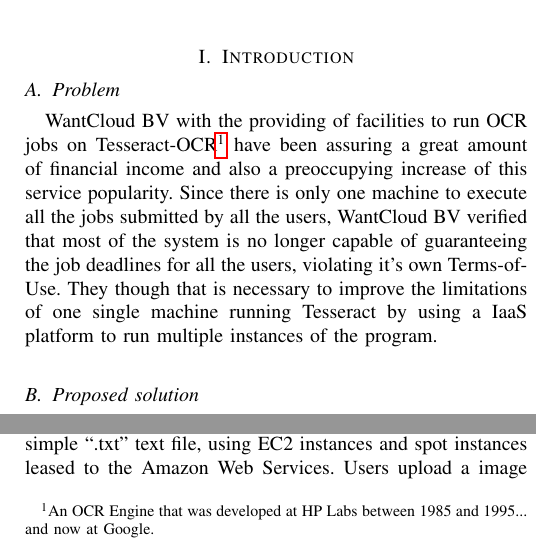
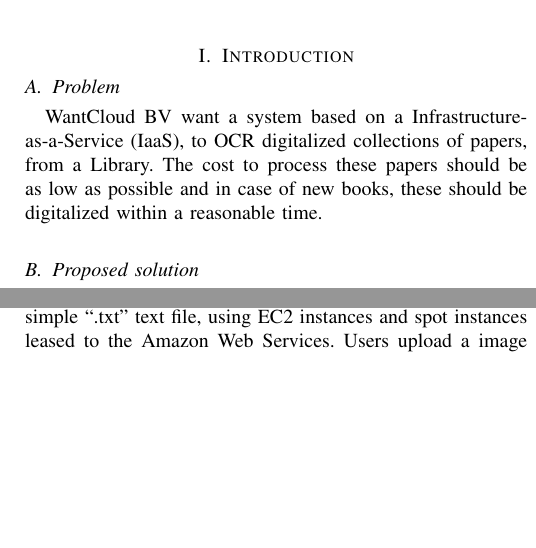
Before and after one commit to TiagoMota/cloud-computing-project, a LaTeX paper (doc/report/IN4392 Group 5 Large Lab Report.tex): two parts of the columns of page 1 of 5, joined at a grey line, cut so that both start at the same text, the shorter picture padded with empty space. Compiled offline with pdfLaTeX.

Commit message:
small fix on report

```diff
--- a/doc/report/IN4392 Group 5 Large Lab Report.tex
+++ b/doc/report/IN4392 Group 5 Large Lab Report.tex
@@ -31,7 +31,7 @@
 
 
 \subsection{Problem}
-WantCloud BV with the providing of facilities to run OCR jobs on Tesseract-OCR\footnote{An OCR Engine that was developed at HP Labs between 1985 and 1995... and now at Google.} have been assuring a great amount of financial income and also a preoccupying increase of this service popularity. Since there is only one machine to execute all the jobs submitted by all the users, WantCloud BV verified that most of the system is no longer capable of guaranteeing the job deadlines for all the users, violating it's own Terms-of-Use. They though that is necessary to improve the limitations of one single machine running Tesseract by using a IaaS platform to run multiple instances of the program.
+WantCloud BV want a system based on a Infrastructure-as-a-Service (IaaS), to OCR digitalized collections of papers, from a Library. The cost to process these papers should be as low as possible and in case of new books, these should be digitalized within a reasonable time.
 
 \subsection{Proposed solution}
 Using Amazon Web Services as the cloud infrastructure provider, we present CloudOCR, a system capable of OCR an entire digitalized library of papers, returning the output in simple plain text. The system have to guarantee scaling during peak usage and load-balance the across the multiple machines, so to effectively do this, CloudOCR monitors the working machines or instances (hereby called workers) to keep track of the system current load and the need to allocating or deallocating a worker. Also, all the jobs are scheduled to the workers in a way that a minimal workload balance can be maintained.
```
